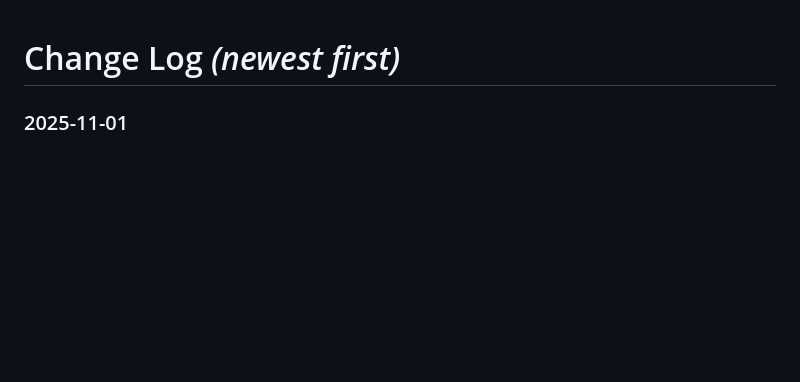
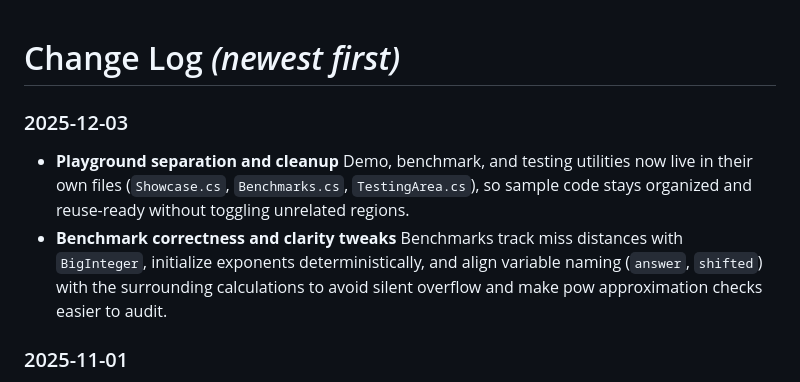
Before and after one commit to SunsetQuest/BigFloat, a Markdown page: ChangeLog.md, the part around the change. Drawn GitHub-style; blank space fills up the shorter version.

Commit message:
Update changelog with recent playground updates

```diff
--- a/ChangeLog.md
+++ b/ChangeLog.md
@@ -1,4 +1,11 @@
 # Change Log *(newest first)*
+
+### 2025-12-03
+
+* **Playground separation and cleanup**
+  Demo, benchmark, and testing utilities now live in their own files (`Showcase.cs`, `Benchmarks.cs`, `TestingArea.cs`), so sample code stays organized and reuse-ready without toggling unrelated regions.
+* **Benchmark correctness and clarity tweaks**
+  Benchmarks track miss distances with `BigInteger`, initialize exponents deterministically, and align variable naming (`answer`, `shifted`) with the surrounding calculations to avoid silent overflow and make pow approximation checks easier to audit.
 
 ### 2025-11-01
 
```
